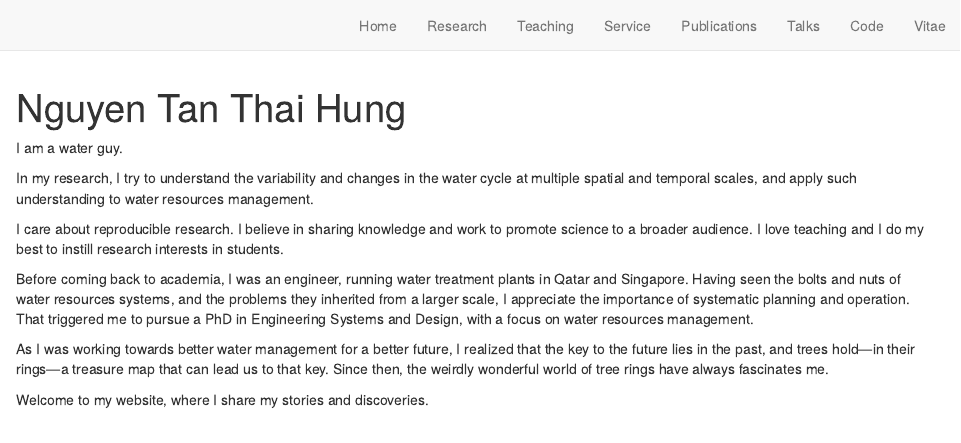
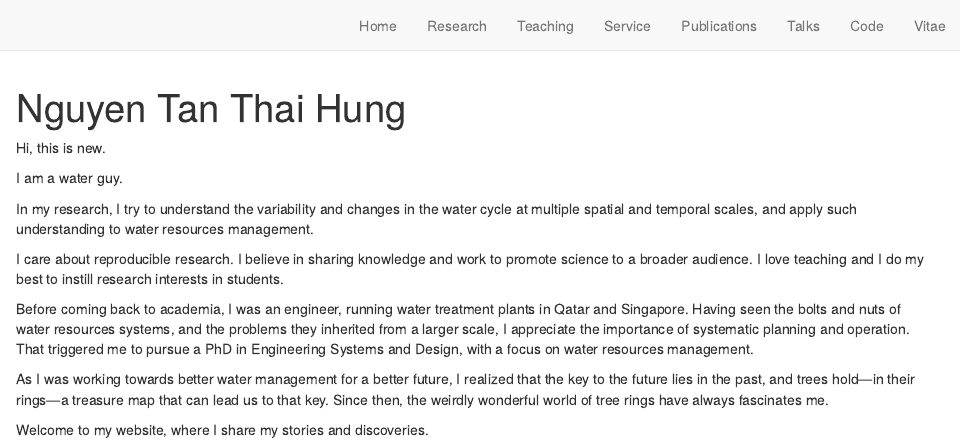
Before and after one commit to ntthung/ntthung.github.io, an R Markdown document (index.Rmd): the page in a window 1100 px wide, from its top. Rendered offline with R 4.5, knitr and Pandoc, with nearby package versions; drawn as R Markdown's standard HTML page in place of the format the file asks for.

Commit message:
Demo update

```diff
--- a/index.Rmd
+++ b/index.Rmd
@@ -18,6 +18,8 @@ output:
 site: distill::distill_website
 ---
 
+Hi, this is new.
+
 I am a water guy.
 
 In my research, I try to understand the variability and changes in the water cycle at multiple spatial and temporal scales, and apply such understanding to water resources management.
```
Also changed, not shown: docs/search.json, 1 other file.
